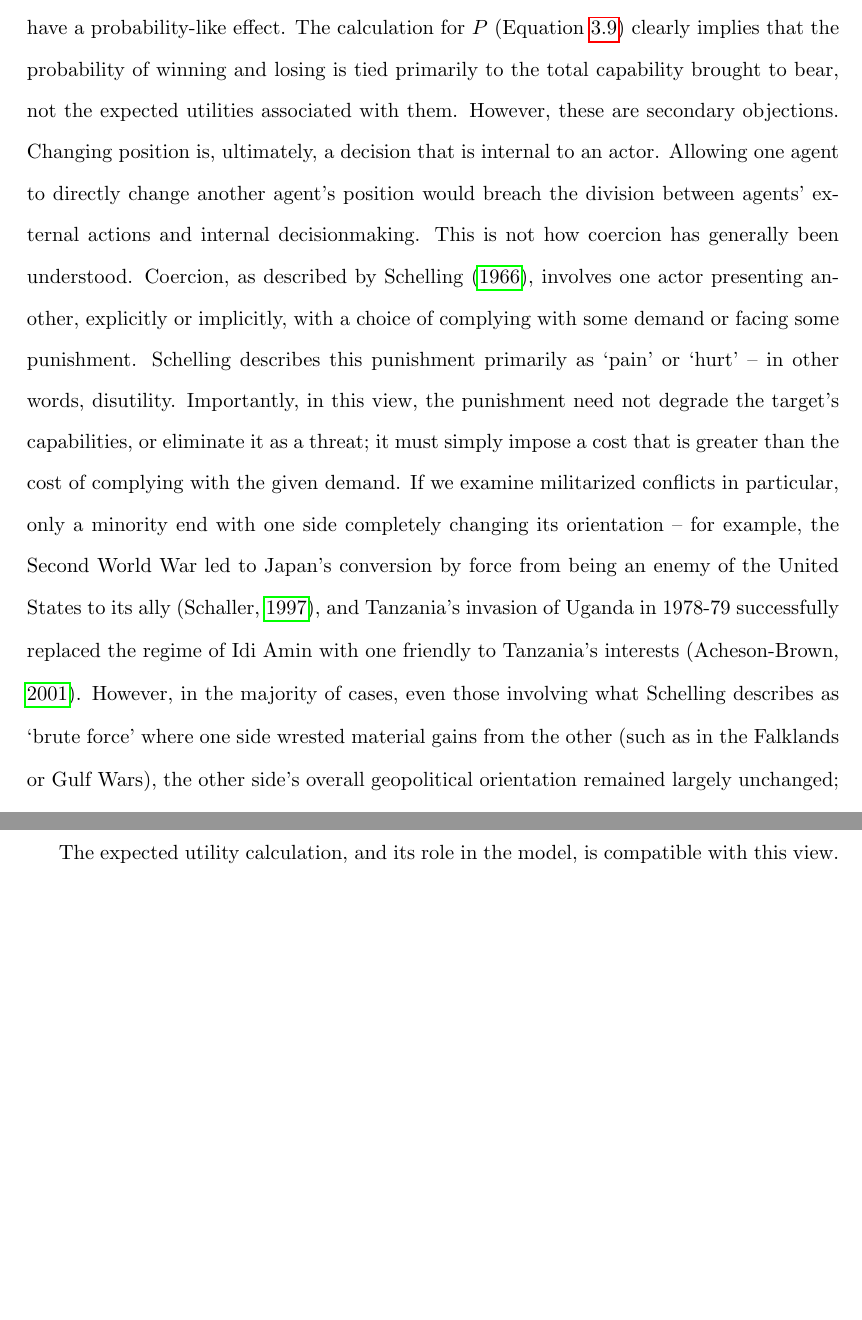
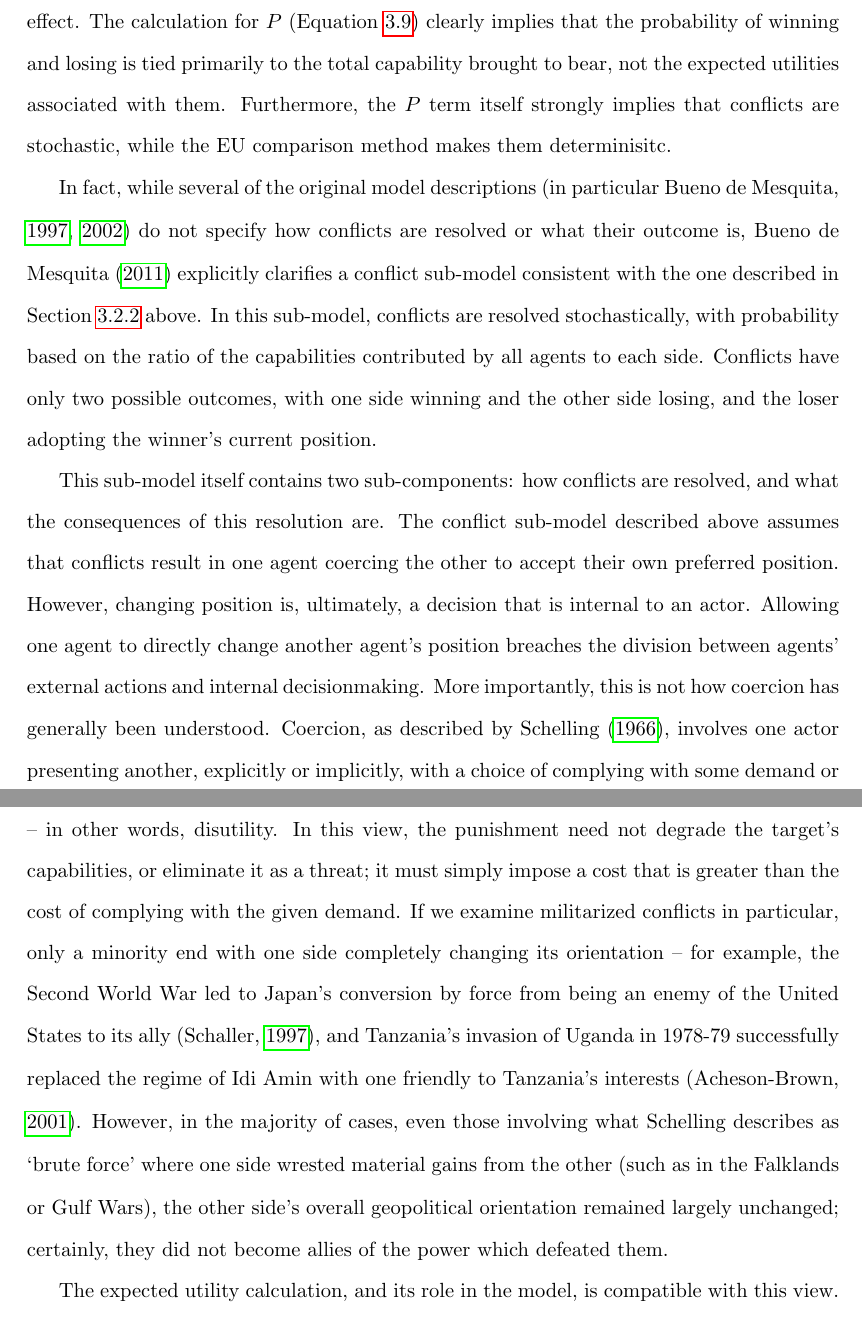
Before and after one commit to dmasad/Agents-In-Conflict, a LaTeX thesis (Dissertation/Masad_Dissertation.tex, which reads Dissertation/BDM_Reproduction/BDM_ABM.tex): two parts of pages 114 and 115 of 204 before the commit and two parts of pages 114 and 115 of 205 after it, joined at a grey line, cut so that both start at the same text, the shorter picture padded with empty space. Compiled offline with pdfLaTeX.

Commit message:
Some more editing

```diff
--- a/Dissertation/BDM_Reproduction/BDM_ABM.tex
+++ b/Dissertation/BDM_Reproduction/BDM_ABM.tex
@@ -436,9 +436,11 @@ $Q$ and $T$ are more clearly broad heuristics: they are not as specifically tied
 
 The Conflict outcome deserves special attention here. Conflict, and especially war, plays an outsize role in the study of international relations, and indeed in world history. Being able to predict the outbreak of conflicts would be a particularly powerful result from this model; in fact, the risk propensity and probability of victory sub-models were originally developed precisely for such predictions \citep{bdm_1985}. For these reasons, it is important to understand precisely when the model predicts conflicts will occur, and how to interpret such predictions.
 
-There are several ways of handling a conflict and its outcome. The method put forward in \citet{scholz_2011} involves comparing both agents' expected utility from the conflict; the winner is the one with the greater EU, and the loser changes position to match the winner's. I believe this approach is incorrect, for several reasons. EU incorporates a specific term for probability of winning, but also the terms for movement absent a threat -- which, if a conflict is actively breaking out, are no longer relevant. Furthermore, if a conflict is already occurring, it is unclear why the salience should continue to have a probability-like effect. The calculation for $P$ (Equation \ref{eq:p_win}) clearly implies that the probability of winning and losing is tied primarily to the total capability brought to bear, not the expected utilities associated with them.
-%% Smooth the transision
-However, these are secondary objections. Changing position is, ultimately, a decision that is internal to an actor. Allowing one agent to directly change another agent's position would breach the division between agents' external actions and internal decisionmaking. This is not how coercion has generally been understood. Coercion, as described by \citet{schelling_1966}, involves one actor presenting another, explicitly or implicitly, with a choice of complying with some demand or facing some punishment. Schelling describes this punishment primarily as  `pain' or `hurt' -- in other words, disutility. Importantly, in this view, the punishment need not degrade the target's capabilities, or eliminate it as a threat; it must simply impose a cost that is greater than the cost of complying with the given demand. If we examine militarized conflicts in particular, only a minority end with one side completely changing its orientation -- for example, the Second World War led to Japan's conversion by force from being an enemy of the United States to its ally \citep{schaller_1997}, and Tanzania's invasion of Uganda in 1978-79 successfully replaced the regime of Idi Amin with one friendly to Tanzania's interests \citep{acheson_2001}. However, in the majority of cases, even those involving what Schelling describes as `brute force' where one side wrested material gains from the other (such as in the Falklands or Gulf Wars), the other side's overall geopolitical orientation remained largely unchanged; certainly, they did not become allies of the power which defeated them.
+There are several ways of handling a conflict and its outcome. The method put forward in \citet{scholz_2011} involves comparing both agents' expected utility from the conflict; the winner is the one with the greater EU, and the loser changes position to match the winner's. I believe this approach is incorrect, for several reasons. EU incorporates a specific term for probability of winning, but also the terms for movement absent a threat -- which, if a conflict is actively breaking out, are no longer relevant. Furthermore, if a conflict is already occurring, it is unclear why the salience should continue to have a probability-like effect. The calculation for $P$ (Equation \ref{eq:p_win}) clearly implies that the probability of winning and losing is tied primarily to the total capability brought to bear, not the expected utilities associated with them. Furthermore, the $P$ term itself strongly implies that conflicts are stochastic, while the EU comparison method makes them determinisitc.
+
+In fact, while several of the original model descriptions \citep[in particular][]{bdm_1997,bdm_2002} do not specify how conflicts are resolved or what their outcome is, \citet{bdm_2011} explicitly clarifies a conflict sub-model consistent with the one described in Section \ref{details} above. In this sub-model, conflicts are resolved stochastically, with probability based on the ratio of the capabilities contributed by all agents to each side. Conflicts have only two possible outcomes, with one side winning and the other side losing, and the loser adopting the winner's current position.
+
+This sub-model itself contains two sub-components: how conflicts are resolved, and what the consequences of this resolution are. The conflict sub-model described above assumes that conflicts result in one agent coercing the other to accept their own preferred position. However, changing position is, ultimately, a decision that is internal to an actor. Allowing one agent to directly change another agent's position breaches the division between agents' external actions and internal decisionmaking. More importantly, this is not how coercion has generally been understood. Coercion, as described by \citet{schelling_1966}, involves one actor presenting another, explicitly or implicitly, with a choice of complying with some demand or facing some punishment. Schelling describes this punishment primarily as  `pain' or `hurt' -- in other words, disutility. In this view, the punishment need not degrade the target's capabilities, or eliminate it as a threat; it must simply impose a cost that is greater than the cost of complying with the given demand. If we examine militarized conflicts in particular, only a minority end with one side completely changing its orientation -- for example, the Second World War led to Japan's conversion by force from being an enemy of the United States to its ally \citep{schaller_1997}, and Tanzania's invasion of Uganda in 1978-79 successfully replaced the regime of Idi Amin with one friendly to Tanzania's interests \citep{acheson_2001}. However, in the majority of cases, even those involving what Schelling describes as `brute force' where one side wrested material gains from the other (such as in the Falklands or Gulf Wars), the other side's overall geopolitical orientation remained largely unchanged; certainly, they did not become allies of the power which defeated them.
 
 The expected utility calculation, and its role in the model, is compatible with this view. There is an explicit negative utility to losing a conflict, which the agents attempt to avoid. The greater this threat -- the lower the overall expected utility of a conflict -- the more likely the agent is to capitulate entirely. Conflict cannot reduce agents' capabilities, or remove them from the model, suggesting that the disutility of losing bears more resemblance to Schelling's concept of `punishment' than `brute force.' Though the utilities associated with winning and losing a conflict are directly tied to the difference between the agent positions positions, this does not necessarily imply that the agents must change position upon losing. If the cost of losing a conflict is solely having one's position changed, what motive do actors in the `Capitulate' octant have to indeed capitulate, rather than embrace a chance, however slight, of changing the source's position through conflict? If a conflict does not change agent positions, it follows that these utilities are exogenous to the utility directly gained by an agent to have support at its current position. And indeed, in general, political actors do gain utility from winning (or succeeding in) a conflict: in the form of increased internal public support, prestige, credibility, and potentially an improved power ratio compared to the loser, while failing at a conflict carries the inverse costs \citep{bratton_2005}. Furthermore, both the means and the stakes of conflict will not be the same for close allies and rivals. Agents may attempt to coerce an ally, but are unlikely to use harsh measures which will risk harming the ally substantially and thus undermining their own position; similarly, the gains from inflicting such lesser costs on an ally will be less than those of inflicting greater losses on an enemy.
 
```
